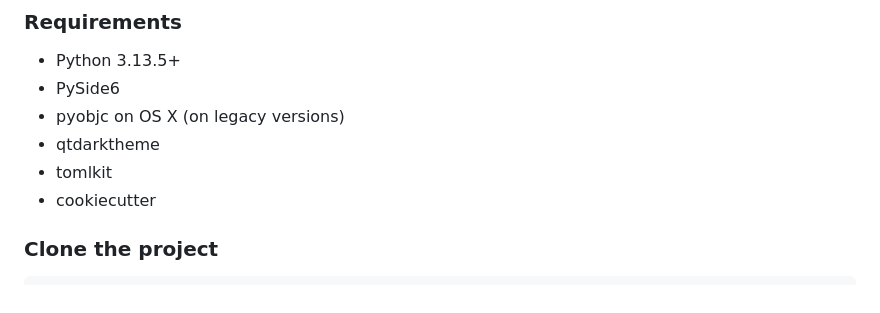
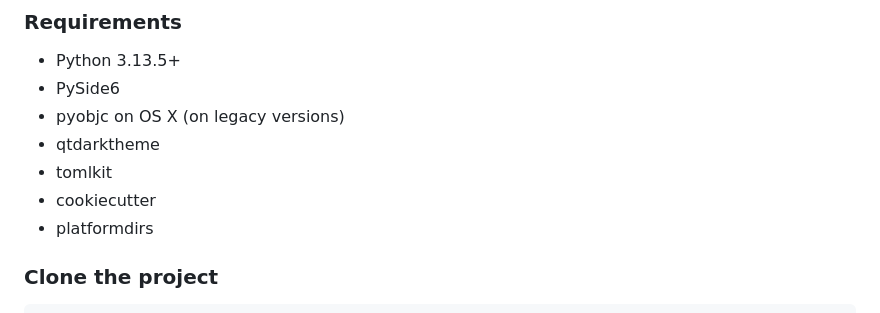
Before and after one commit to Alessandrx204/ReapySet, a Markdown page: README.md, the part around the change. GitHub-like rendering.

Commit message:
README.md を更新

```diff
--- a/README.md
+++ b/README.md
@@ -98,6 +98,7 @@ Think of it as a **developer launcher + project initialiser**, with a focus on c
 - qtdarktheme
 - tomlkit
 - cookiecutter
+- platformdirs
 
 ### Clone the project
 
```
